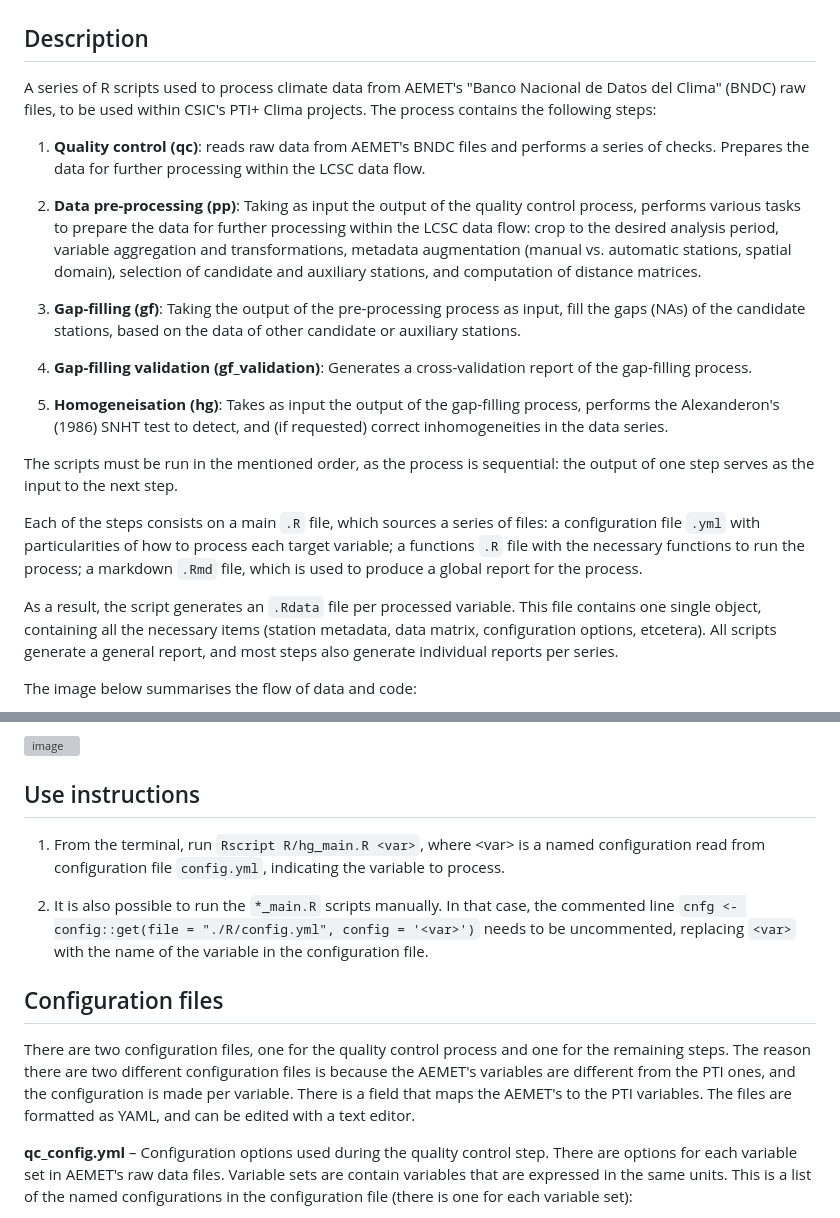
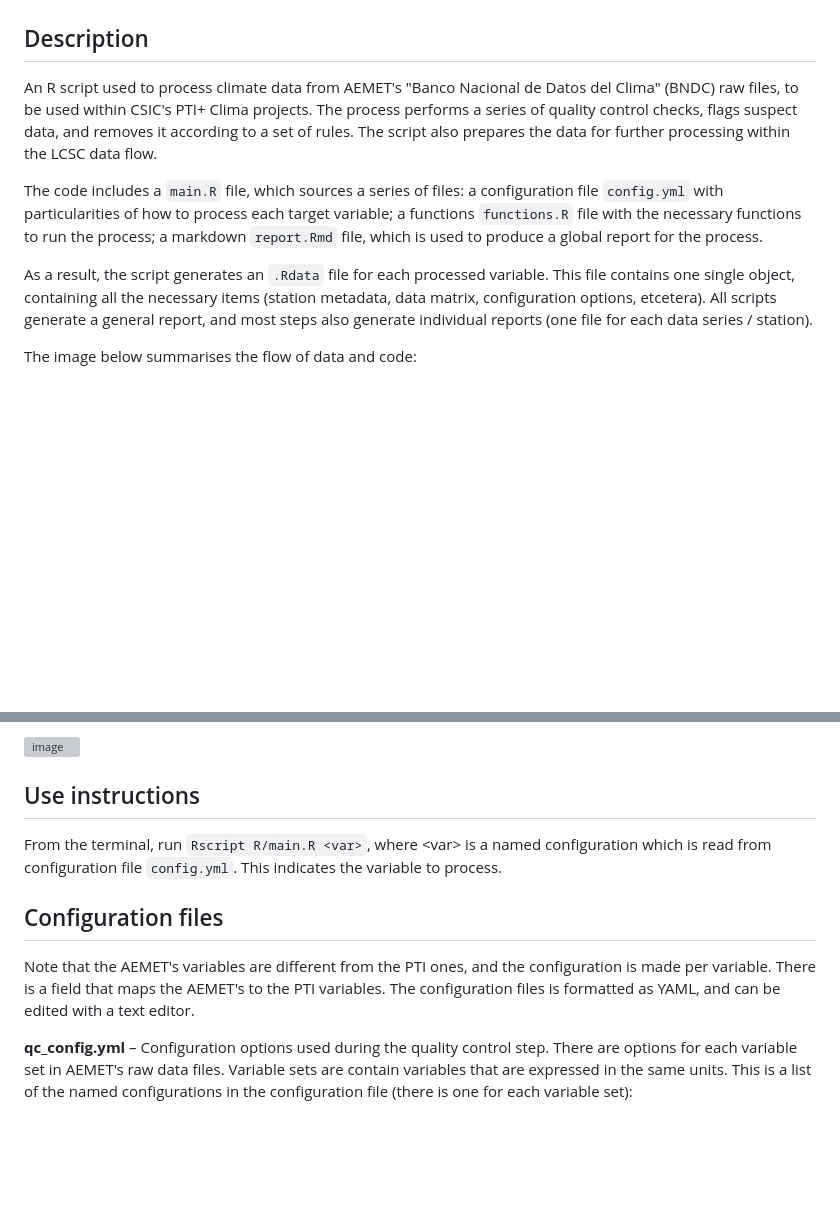
Before and after one commit to PTI-Clima/quality_control, a Markdown page: README.md, 2 parts joined by grey strips. Drawn GitHub-style; blank space fills up the shorter version; grey boxes are pictures that could not be loaded.

```diff
--- a/README.md
+++ b/README.md
@@ -2,23 +2,11 @@
 
 ## Description
 
-A series of R scripts used to process climate data from AEMET's "Banco Nacional de Datos del Clima" (BNDC) raw files, to be used within CSIC's PTI+ Clima projects. The process contains the following steps:
+An R script used to process climate data from AEMET's "Banco Nacional de Datos del Clima" (BNDC) raw files, to be used within CSIC's PTI+ Clima projects. The process performs a series of quality control checks, flags suspect data, and removes it according to a set of rules. The script also prepares the data for further processing within the LCSC data flow.
 
-1.  **Quality control (qc)**: reads raw data from AEMET's BNDC files and performs a series of checks. Prepares the data for further processing within the LCSC data flow.
+The code includes a `main.R` file, which sources a series of files: a configuration file `config.yml` with particularities of how to process each target variable; a functions `functions.R` file with the necessary functions to run the process; a markdown `report.Rmd` file, which is used to produce a global report for the process.
 
-2.  **Data pre-processing (pp)**: Taking as input the output of the quality control process, performs various tasks to prepare the data for further processing within the LCSC data flow: crop to the desired analysis period, variable aggregation and transformations, metadata augmentation (manual vs. automatic stations, spatial domain), selection of candidate and auxiliary stations, and computation of distance matrices.
-
-3.  **Gap-filling (gf)**: Taking the output of the pre-processing process as input, fill the gaps (NAs) of the candidate stations, based on the data of other candidate or auxiliary stations.
-
-4.  **Gap-filling validation (gf_validation)**: Generates a cross-validation report of the gap-filling process.
-
-5.  **Homogeneisation (hg)**: Takes as input the output of the gap-filling process, performs the Alexanderon's (1986) SNHT test to detect, and (if requested) correct inhomogeneities in the data series.
-
-The scripts must be run in the mentioned order, as the process is sequential: the output of one step serves as the input to the next step.
-
-Each of the steps consists on a main `.R` file, which sources a series of files: a configuration file `.yml` with particularities of how to process each target variable; a functions `.R` file with the necessary functions to run the process; a markdown `.Rmd` file, which is used to produce a global report for the process.
-
-As a result, the script generates an `.Rdata` file per processed variable. This file contains one single object, containing all the necessary items (station metadata, data matrix, configuration options, etcetera). All scripts generate a general report, and most steps also generate individual reports per series.
+As a result, the script generates an `.Rdata` file for each processed variable. This file contains one single object, containing all the necessary items (station metadata, data matrix, configuration options, etcetera). All scripts generate a general report, and most steps also generate individual reports (one file for each data series / station).
 
 The image below summarises the flow of data and code:
 
@@ -32,15 +20,14 @@ This image summarizes the processes undergone by the PTI variables:
 
 <img src="man/figures/diagram-3.jpg" alt="image" />
 
+
 ## Use instructions
 
-1.  From the terminal, run `Rscript R/hg_main.R <var>`, where \<var\> is a named configuration read from configuration file `config.yml`, indicating the variable to process.
-
-2.  It is also possible to run the `*_main.R` scripts manually. In that case, the commented line `cnfg <- config::get(file = "./R/config.yml", config = '<var>')` needs to be uncommented, replacing `<var>` with the name of the variable in the configuration file.
+From the terminal, run `Rscript R/main.R <var>`, where \<var\> is a named configuration which is read from configuration file `config.yml`. This indicates the variable to process.
 
 ## Configuration files
 
-There are two configuration files, one for the quality control process and one for the remaining steps. The reason there are two different configuration files is because the AEMET's variables are different from the PTI ones, and the configuration is made per variable. There is a field that maps the AEMET's to the PTI variables. The files are formatted as YAML, and can be edited with a text editor.
+Note that the AEMET's variables are different from the PTI ones, and the configuration is made per variable. There is a field that maps the AEMET's to the PTI variables. The configuration files is formatted as YAML, and can be edited with a text editor.
 
 **qc_config.yml** – Configuration options used during the quality control step. There are options for each variable set in AEMET's raw data files. Variable sets are contain variables that are expressed in the same units. This is a list of the named configurations in the configuration file (there is one for each variable set):
 
```
Also changed, not shown: other parts of README.md (+1 -52 lines).
